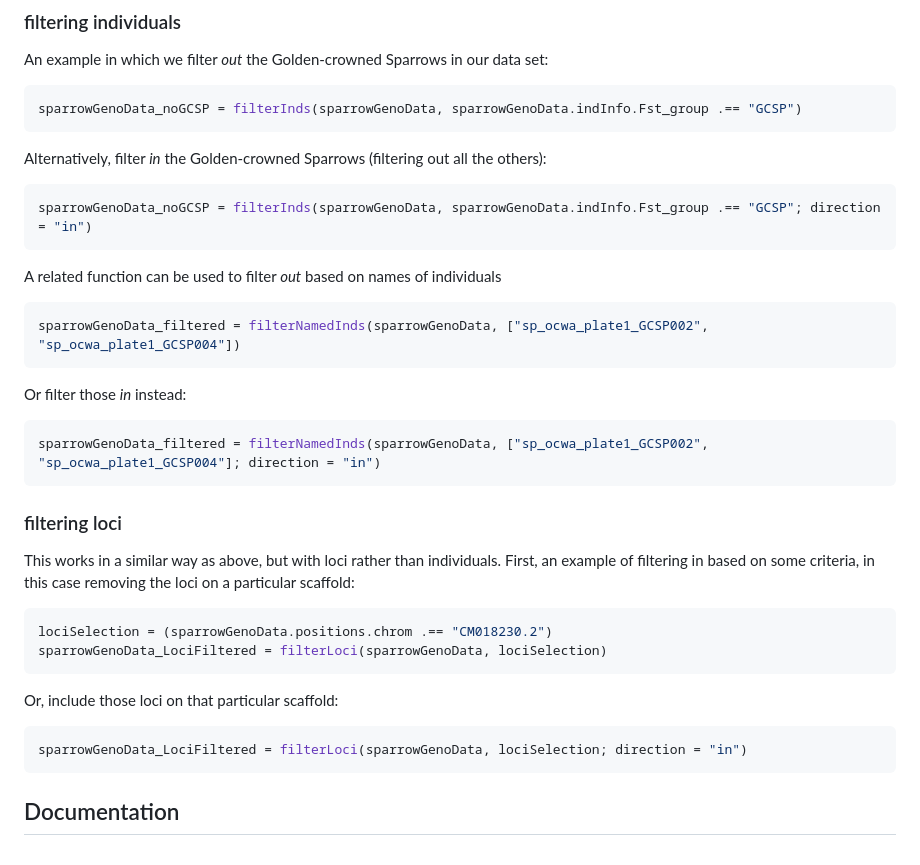
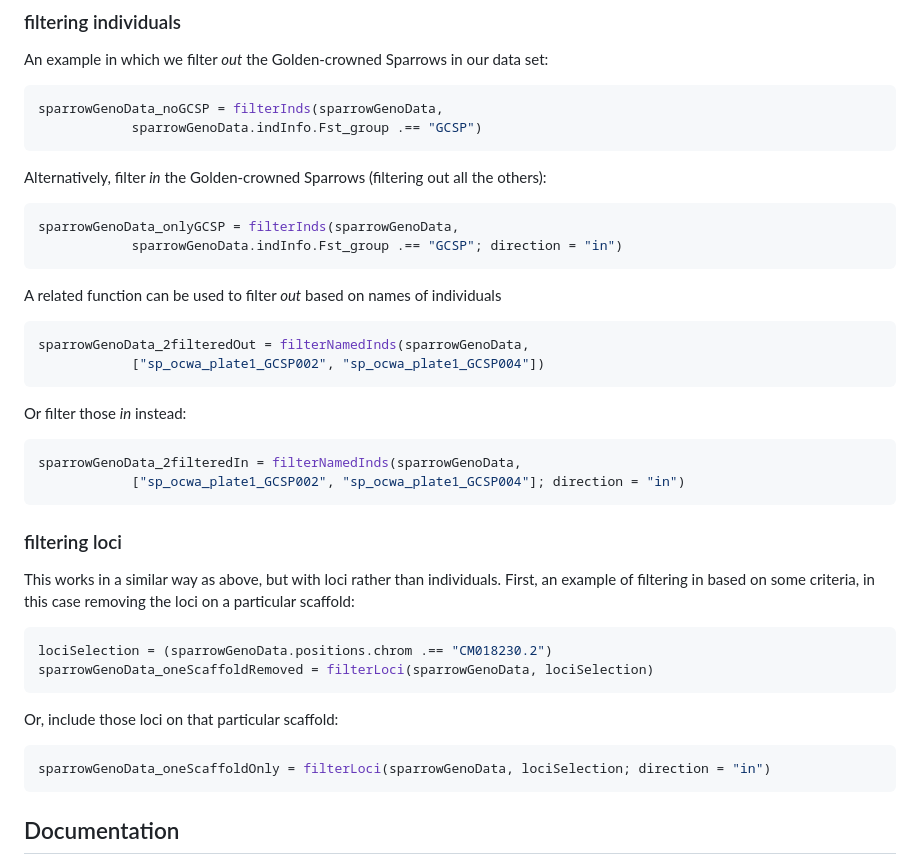
Before and after one commit to darreni/GenomicDiversity.jl, a Markdown page: README.md, the part around the change. Rendered like a GitHub page.

Commit message:
minor corrections to README

````diff
--- a/README.md
+++ b/README.md
@@ -167,25 +167,29 @@ The GenomicDiversity package contains several functions for filtering `GenoData`
 An example in which we filter *out* the Golden-crowned Sparrows in our data set:
 
 ```julia
-sparrowGenoData_noGCSP = filterInds(sparrowGenoData, sparrowGenoData.indInfo.Fst_group .== "GCSP")
+sparrowGenoData_noGCSP = filterInds(sparrowGenoData,
+            sparrowGenoData.indInfo.Fst_group .== "GCSP")
 ```
 
 Alternatively, filter *in* the Golden-crowned Sparrows (filtering out all the others):
 
 ```julia
-sparrowGenoData_noGCSP = filterInds(sparrowGenoData, sparrowGenoData.indInfo.Fst_group .== "GCSP"; direction = "in")
+sparrowGenoData_onlyGCSP = filterInds(sparrowGenoData,
+            sparrowGenoData.indInfo.Fst_group .== "GCSP"; direction = "in")
 ```
 
 A related function can be used to filter *out* based on names of individuals
 
 ```julia
-sparrowGenoData_filtered = filterNamedInds(sparrowGenoData, ["sp_ocwa_plate1_GCSP002", "sp_ocwa_plate1_GCSP004"])
+sparrowGenoData_2filteredOut = filterNamedInds(sparrowGenoData,
+            ["sp_ocwa_plate1_GCSP002", "sp_ocwa_plate1_GCSP004"])
 ```
 
 Or filter those *in* instead:
 
 ```julia
-sparrowGenoData_filtered = filterNamedInds(sparrowGenoData, ["sp_ocwa_plate1_GCSP002", "sp_ocwa_plate1_GCSP004"]; direction = "in")
+sparrowGenoData_2filteredIn = filterNamedInds(sparrowGenoData,
+            ["sp_ocwa_plate1_GCSP002", "sp_ocwa_plate1_GCSP004"]; direction = "in")
 ```
 
 ### filtering loci
@@ -194,13 +198,13 @@ This works in a similar way as above, but with loci rather than individuals. Fir
 
 ```julia
 lociSelection = (sparrowGenoData.positions.chrom .== "CM018230.2")
-sparrowGenoData_LociFiltered = filterLoci(sparrowGenoData, lociSelection)
+sparrowGenoData_oneScaffoldRemoved = filterLoci(sparrowGenoData, lociSelection)
 ```
 
 Or, include those loci on that particular scaffold:
 
 ```julia
-sparrowGenoData_LociFiltered = filterLoci(sparrowGenoData, lociSelection; direction = "in")
+sparrowGenoData_oneScaffoldOnly = filterLoci(sparrowGenoData, lociSelection; direction = "in")
 ```
 
 
````
